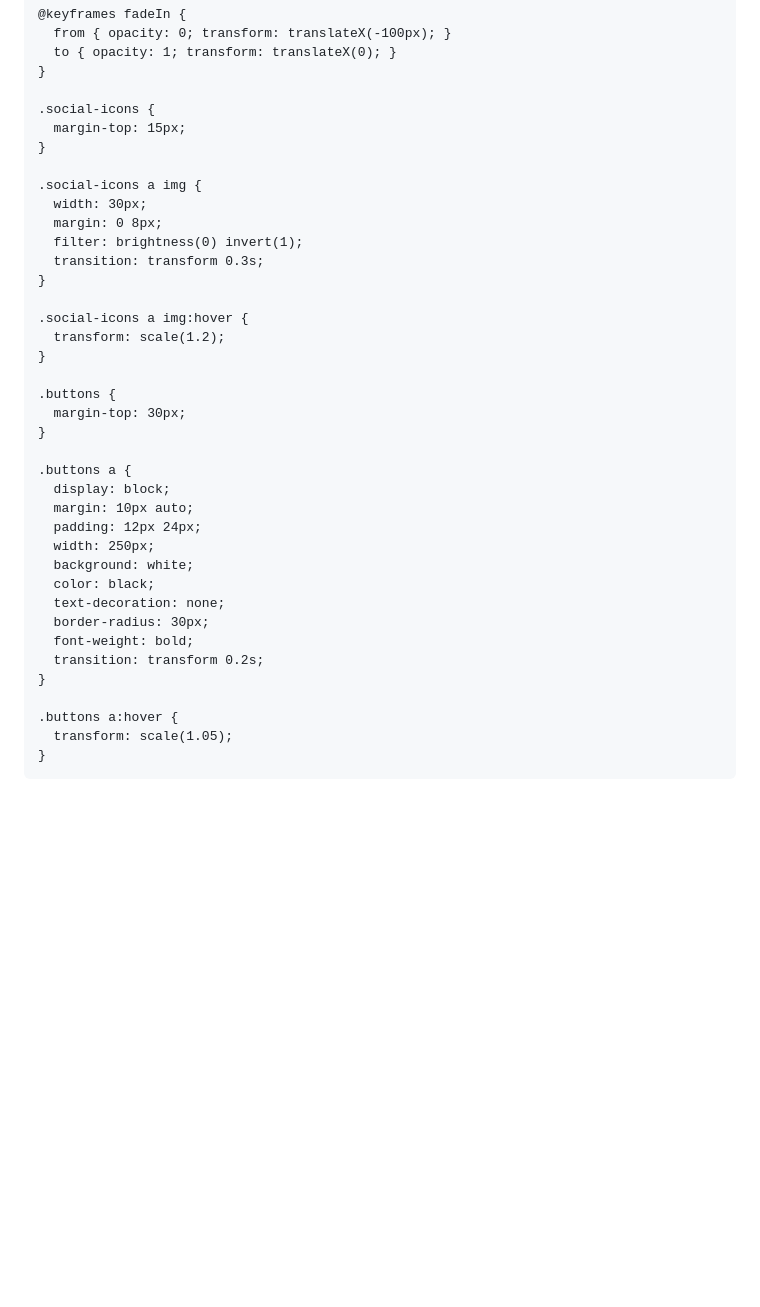
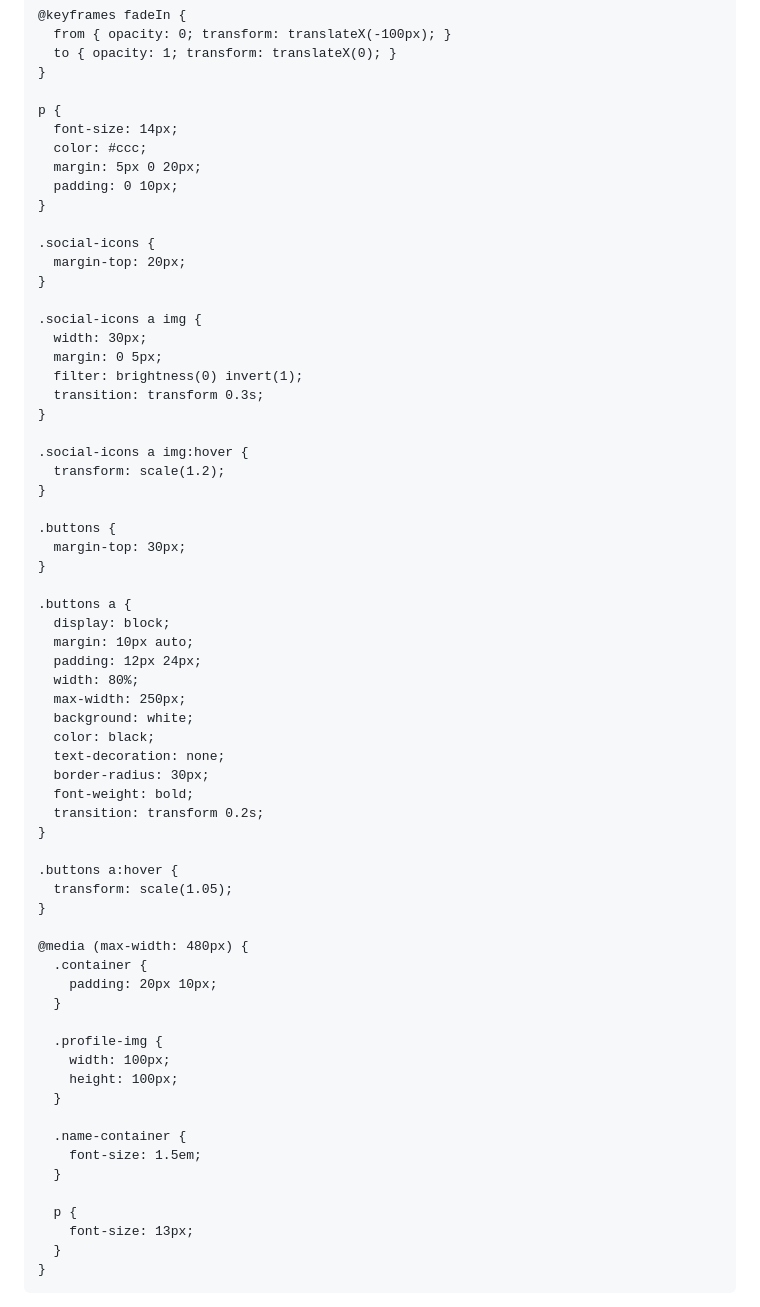
Before and after one commit to Hanspyyyy/Hans_allshope, a Markdown page: README.md, the part around one of its changes. GitHub-like rendering; blank space fills up the shorter version.

```diff
--- a/README.md
+++ b/README.md
@@ -66,13 +76,20 @@
       to { opacity: 1; transform: translateX(0); }
     }
 
+    p {
+      font-size: 14px;
+      color: #ccc;
+      margin: 5px 0 20px;
+      padding: 0 10px;
+    }
+
     .social-icons {
-      margin-top: 15px;
+      margin-top: 20px;
     }
 
     .social-icons a img {
       width: 30px;
-      margin: 0 8px;
+      margin: 0 5px;
       filter: brightness(0) invert(1);
       transition: transform 0.3s;
     }
@@ -89,7 +106,8 @@
       display: block;
       margin: 10px auto;
       padding: 12px 24px;
-      width: 250px;
+      width: 80%;
+      max-width: 250px;
       background: white;
       color: black;
       text-decoration: none;
@@ -101,6 +119,25 @@
     .buttons a:hover {
       transform: scale(1.05);
     }
+
+    @media (max-width: 480px) {
+      .container {
+        padding: 20px 10px;
+      }
+
+      .profile-img {
+        width: 100px;
+        height: 100px;
+      }
+
+      .name-container {
+        font-size: 1.5em;
+      }
+
+      p {
+        font-size: 13px;
+      }
+    }
   </style>
 </head>
 <body>
```
Also changed, not shown: other parts of README.md (+25 -17 lines).
